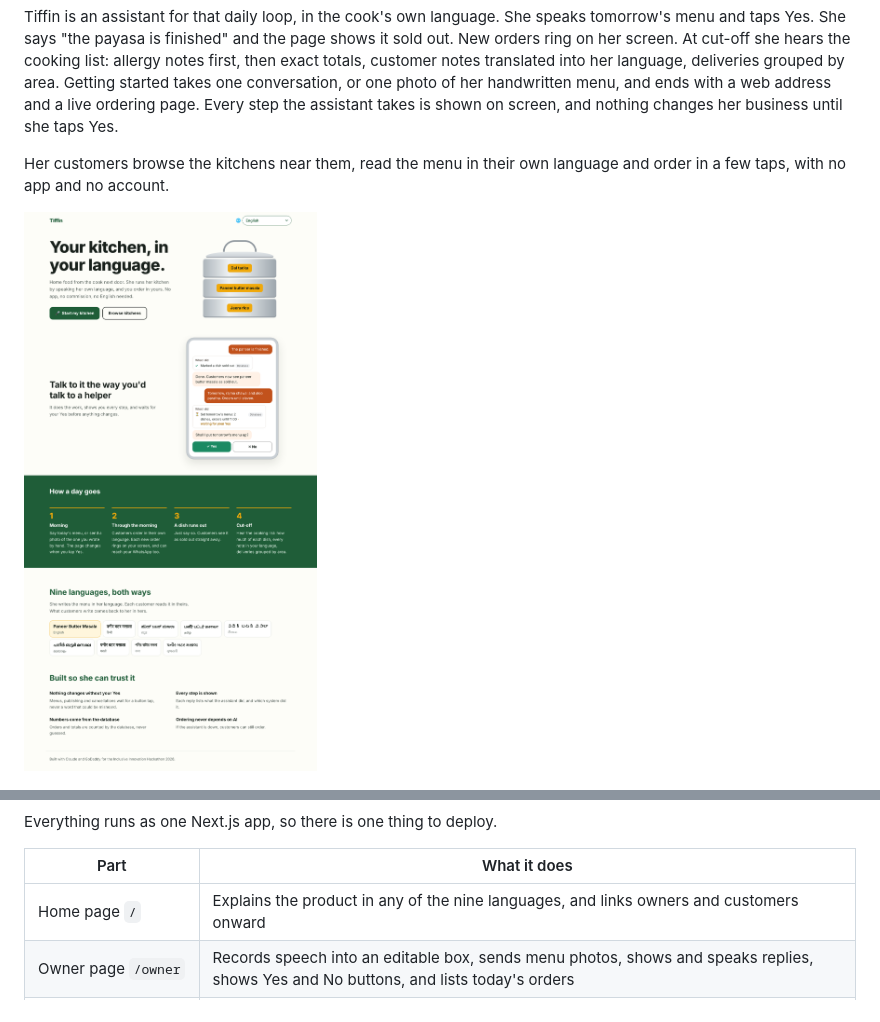
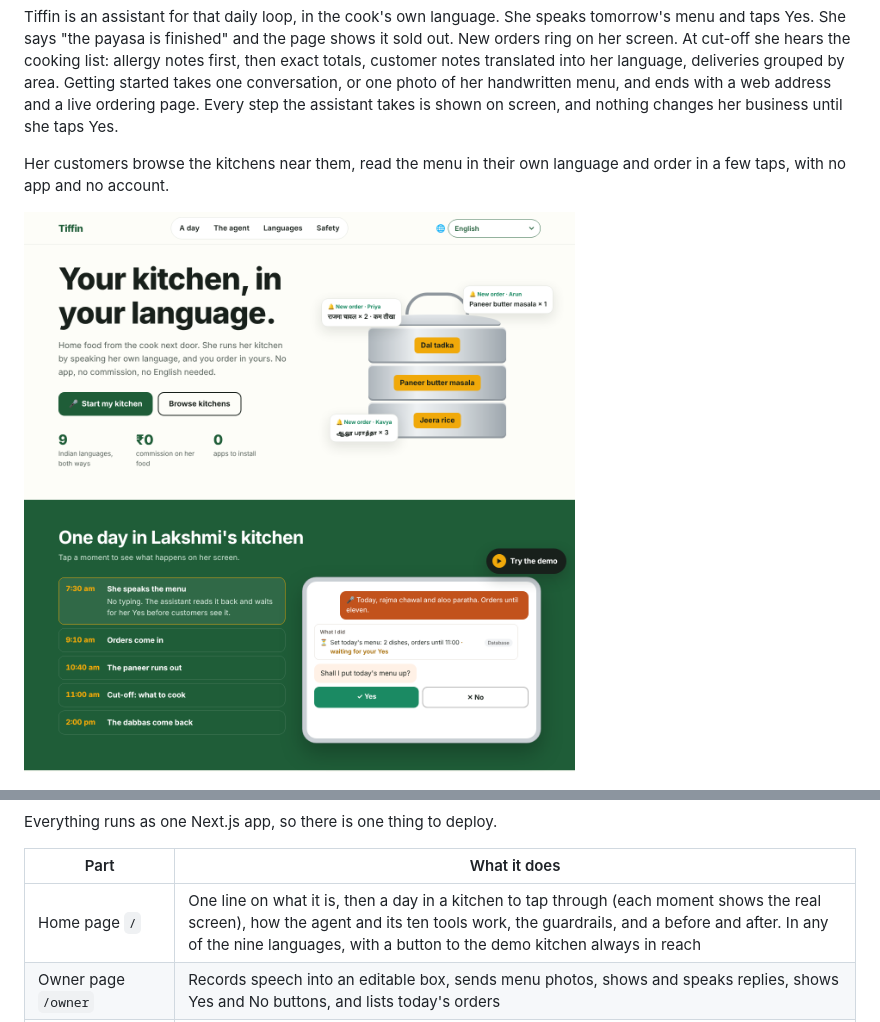
Before and after one commit to kritikarag/tiffin-kitchen, a Markdown page: README.md, 2 parts joined by grey strips. Rendered like a GitHub page; pictures changed too: docs/home-page-en.png.

```diff
--- a/README.md
+++ b/README.md
@@ -149,7 +149,7 @@ Everything runs as one Next.js app, so there is one thing to deploy.
 
 | Part | What it does |
 | --- | --- |
-| Home page `/` | Explains the product in any of the nine languages, and links owners and customers onward |
+| Home page `/` | One line on what it is, then a day in a kitchen to tap through (each moment shows the real screen), how the agent and its ten tools work, the guardrails, and a before and after. In any of the nine languages, with a button to the demo kitchen always in reach |
 | Owner page `/owner` | Records speech into an editable box, sends menu photos, shows and speaks replies, shows Yes and No buttons, and lists today's orders |
 | Agent route `/api/agent` | Runs the Claude loop and enforces the confirmation gate |
 | Tools | The only code that can change data or call GoDaddy |
```
Also changed, not shown: 5 other files.
